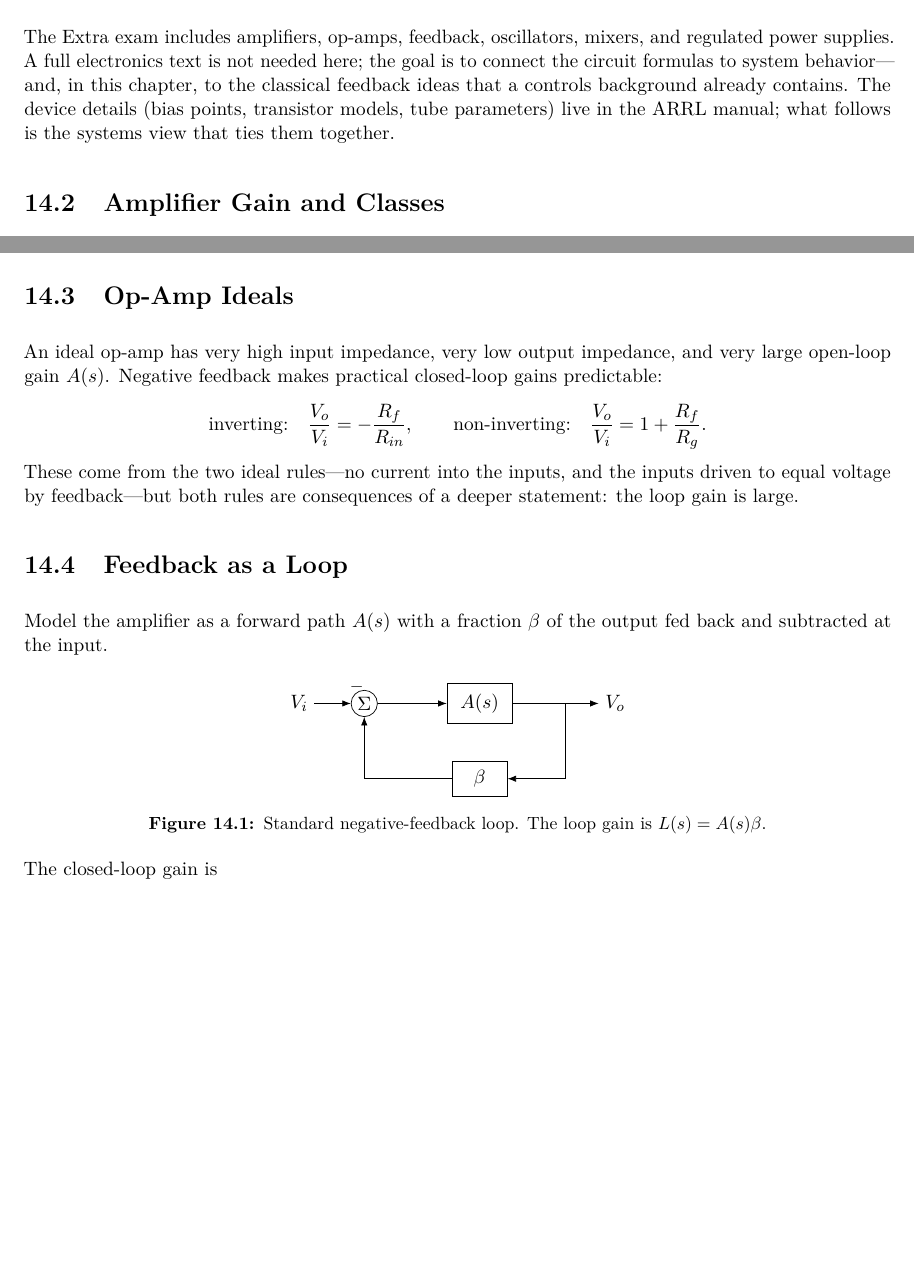
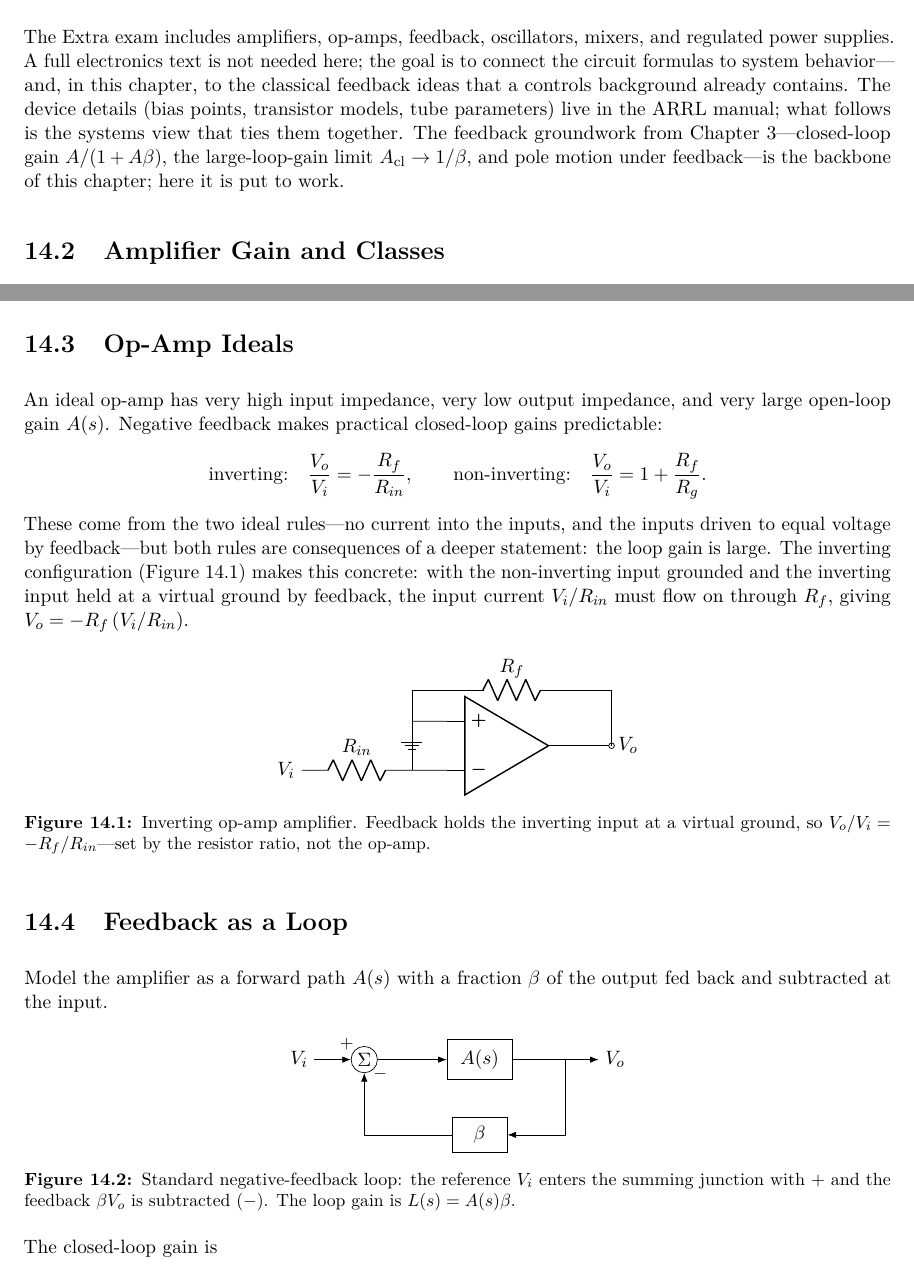
Before and after one commit to adowling2/radio-extra-book, a LaTeX thesis (main.tex, which reads chapters/13_active_circuits.tex): two parts of pages 61 and 62 of 83 before the commit and two parts of pages 61 and 62 of 84 after it, joined at a grey line, cut so that both start at the same text, the shorter picture padded with empty space. Compiled offline with pdfLaTeX.

Commit message:
v2: active-circuits chapter — op-amp schematic, sign convention, primer link
- Cross-reference the primer's feedback foreshadowing at the chapter open (C58).
- Add an inverting op-amp schematic (circuitikz) with the virtual-ground
  explanation of V_o/V_i = -R_f/R_in (C60).
- Make the summing-junction signs explicit in the feedback block diagram
  (+ on the reference, - on the feedback) and say so in the caption (C59).

Builds clean (84 pp, 0 undefined refs). Both figures verified by rendering.

Co-Authored-By: Claude Opus 4.8 <noreply@anthropic.com>

```diff
--- a/chapters/13_active_circuits.tex
+++ b/chapters/13_active_circuits.tex
@@ -6,7 +6,10 @@ regulated power supplies. A full electronics text is not needed here; the goal i
 to connect the circuit formulas to system behavior---and, in this chapter, to the
 classical feedback ideas that a controls background already contains. The device
 details (bias points, transistor models, tube parameters) live in the ARRL
-manual; what follows is the systems view that ties them together.
+manual; what follows is the systems view that ties them together. The feedback
+groundwork from \cref{ch:linsys}---closed-loop gain \(A/(1+A\beta)\), the
+large-loop-gain limit \(A_{\text{cl}}\to1/\beta\), and pole motion under
+feedback---is the backbone of this chapter; here it is put to work.
 
 \section{Amplifier Gain and Classes}
 Voltage gain is \(A_v=V_o/V_i\); in decibels \(A_{v,\dB}=20\log_{10}|A_v|\). Power
@@ -40,7 +43,26 @@ gains predictable:
 \]
 These come from the two ideal rules---no current into the inputs, and the inputs
 driven to equal voltage by feedback---but both rules are consequences of a deeper
-statement: the loop gain is large.
+statement: the loop gain is large. The inverting configuration
+(\cref{fig:opamp-inv}) makes this concrete: with the non-inverting input grounded
+and the inverting input held at a virtual ground by feedback, the input current
+\(V_i/R_{in}\) must flow on through \(R_f\), giving \(V_o=-R_f\,(V_i/R_{in})\).
+
+\begin{figure}[htbp]
+\centering
+\begin{circuitikz}[scale=1]
+\node[op amp,yscale=-1] (oa) at (0,0) {};
+\draw (oa.-) to[short] ++(-0.7,0) coordinate(n);
+\draw (n) to[R,l_=\(R_{in}\)] ++(-2.2,0) node[left]{\(V_i\)};
+\draw (oa.+) to[short] ++(-0.7,0) node[ground]{};
+\draw (oa.out) to[short,-o] ++(0.9,0) coordinate(vo) node[right]{\(V_o\)};
+\draw (n) -- ++(0,1.6) coordinate(tl) to[R,l=\(R_f\)] (tl-|vo) -- (vo);
+\end{circuitikz}
+\caption{Inverting op-amp amplifier. Feedback holds the inverting input at a
+virtual ground, so \(V_o/V_i=-R_f/R_{in}\)---set by the resistor ratio, not the
+op-amp.}
+\label{fig:opamp-inv}
+\end{figure}
 
 \section{Feedback as a Loop}
 Model the amplifier as a forward path \(A(s)\) with a fraction \(\beta\) of the
@@ -59,9 +81,12 @@ output fed back and subtracted at the input.
 \draw[->] (A) -- (out);
 \draw[->] (5.3,0) |- (B);
 \draw[->] (B) -| (sum);
-\node at (1.15,0.32) {\small \(-\)};
+\node at (0.95,0.3) {\small \(+\)};
+\node at (1.62,-0.28) {\small \(-\)};
 \end{tikzpicture}
-\caption{Standard negative-feedback loop. The loop gain is \(L(s)=A(s)\beta\).}
+\caption{Standard negative-feedback loop: the reference \(V_i\) enters the summing
+junction with \(+\) and the feedback \(\beta V_o\) is subtracted (\(-\)). The loop
+gain is \(L(s)=A(s)\beta\).}
 \label{fig:feedback-loop}
 \end{figure}
 
```
